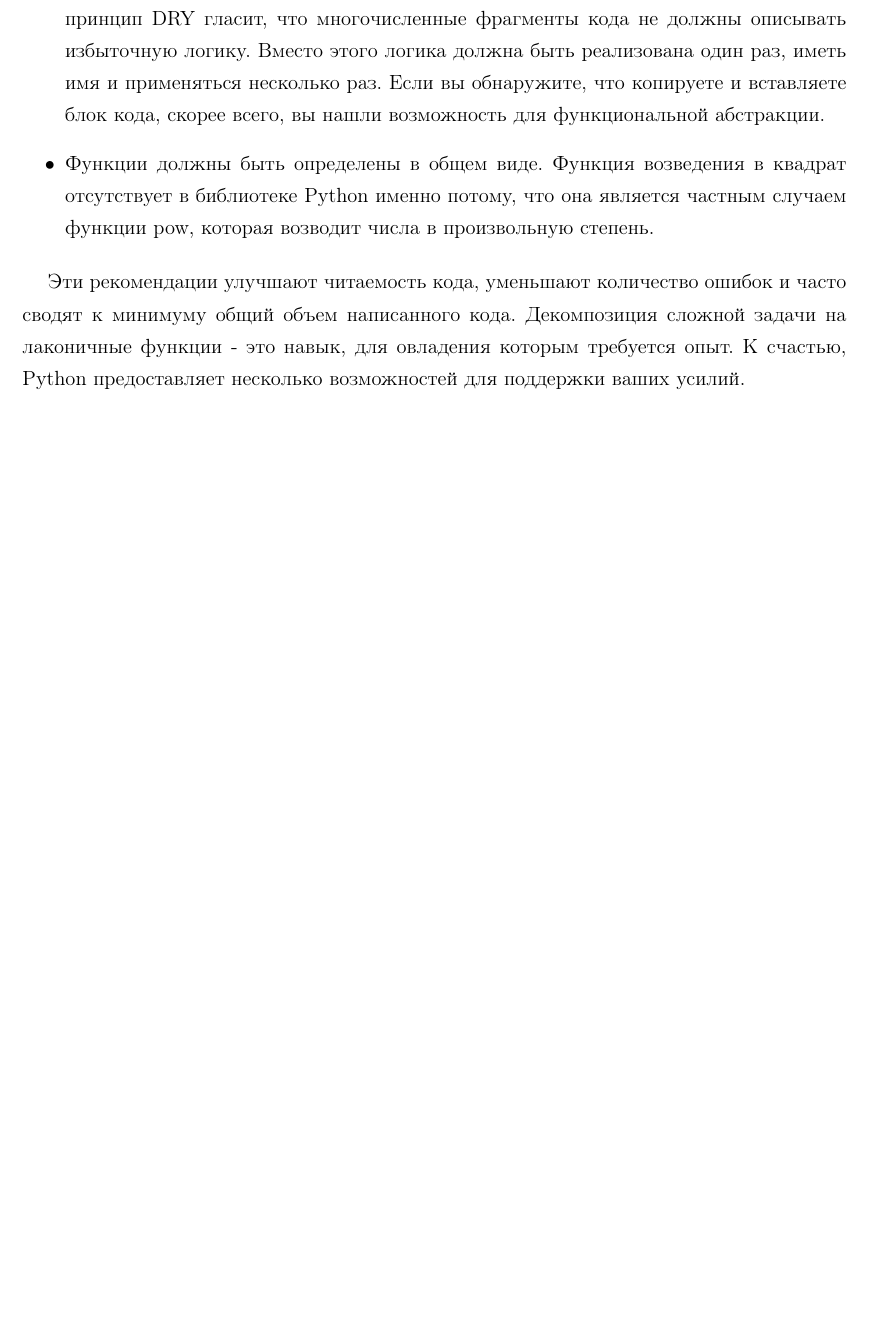
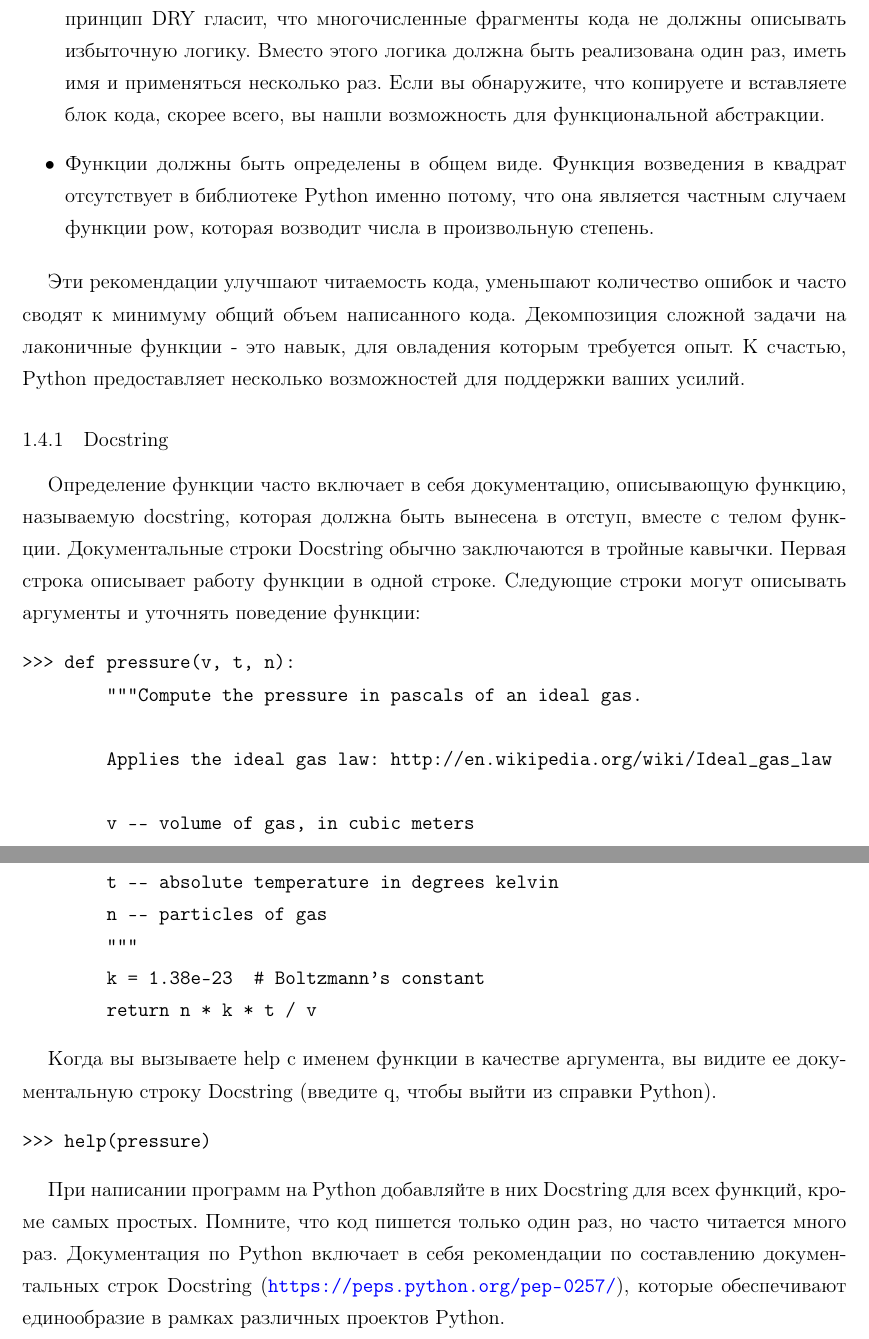
Before and after one commit to artschedrov/python_sicp_ru, a LaTeX document (main.tex, which reads chapters/chapter1.tex): part of page 29 of 29 before the commit and two parts of pages 29 and 30 of 30 after it, the two joined at a grey line, cut so that both start at the same text, the shorter picture padded with empty space. Compiled offline with pdfLaTeX.

Commit message:
add 1.4.1

```diff
--- a/chapters/chapter1.tex
+++ b/chapters/chapter1.tex
@@ -717,3 +717,29 @@ Python снова оценивает тело square, на этот раз вв
   \end{itemize}
 
 Эти рекомендации улучшают читаемость кода, уменьшают количество ошибок и часто сводят к минимуму общий объем написанного кода. Декомпозиция сложной задачи на лаконичные функции - это навык, для овладения которым требуется опыт. К счастью, Python предоставляет несколько возможностей для поддержки ваших усилий.
+
+\subsubsection{Docstring}
+Определение функции часто включает в себя документацию, описывающую функцию, называемую docstring, которая должна быть вынесена в отступ, вместе с телом функции.
+Документальные строки Docstring обычно заключаются в тройные кавычки. Первая строка описывает работу функции в одной строке. Следующие строки могут описывать аргументы и уточнять поведение функции:
+\begin{verbatim}
+>>> def pressure(v, t, n):
+        """Compute the pressure in pascals of an ideal gas.
+
+        Applies the ideal gas law: http://en.wikipedia.org/wiki/Ideal_gas_law
+
+        v -- volume of gas, in cubic meters
+        t -- absolute temperature in degrees kelvin
+        n -- particles of gas
+        """
+        k = 1.38e-23  # Boltzmann's constant
+        return n * k * t / v
+\end{verbatim}
+
+Когда вы вызываете help с именем функции в качестве аргумента, вы видите ее документальную строку Docstring (введите q, чтобы выйти из справки Python).
+\begin{verbatim}
+>>> help(pressure)
+\end{verbatim}
+
+При написании программ на Python добавляйте в них Docstring для всех функций, кроме самых простых.
+Помните, что код пишется только один раз, но часто читается много раз.
+Документация по Python включает в себя рекомендации по составлению документальных строк Docstring (\url{https://peps.python.org/pep-0257/}), которые обеспечивают единообразие в рамках различных проектов Python.
```
Also changed, not shown: chapters/chapter1.tex (2 more changed lines).
